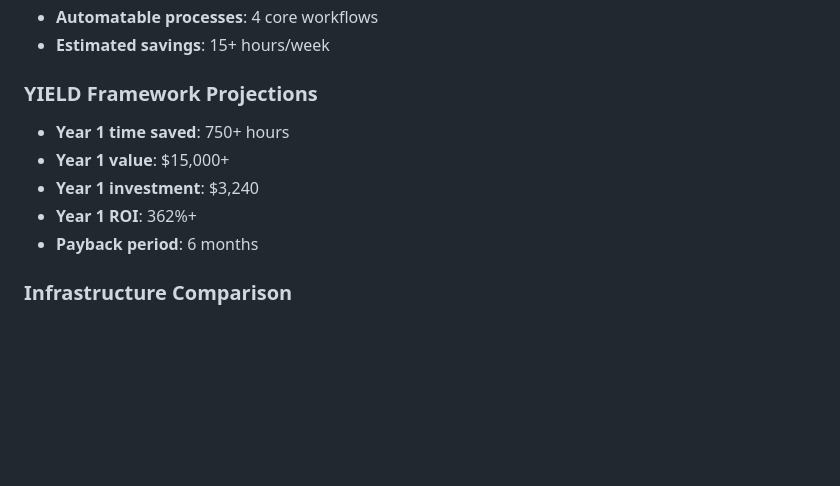
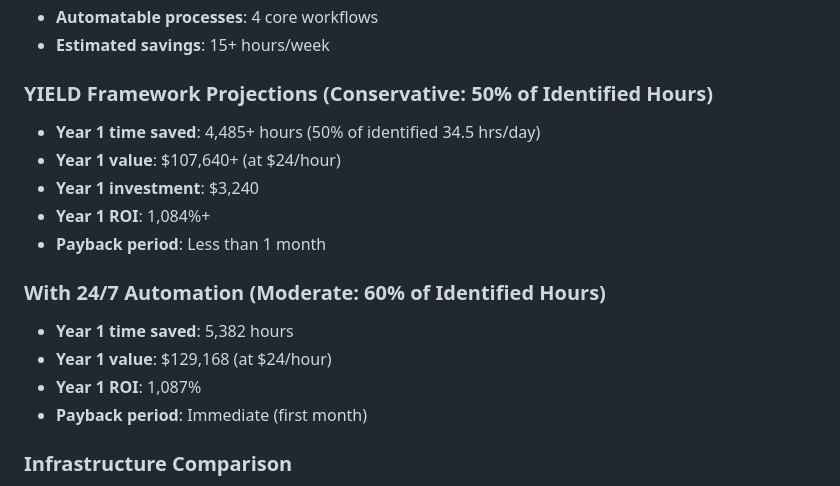
Before and after one commit to Kr8thor/Results-Learning-Automation, a Markdown page: COMPLETION_SUMMARY.md, the part around the change. Rendered like a GitHub page; blank space fills up the shorter version.

```diff
--- a/COMPLETION_SUMMARY.md
+++ b/COMPLETION_SUMMARY.md
@@ -287,12 +287,20 @@ All 15 documents are organized in the GitHub repository:
 - **Automatable processes**: 4 core workflows
 - **Estimated savings**: 15+ hours/week
 
-### YIELD Framework Projections
-- **Year 1 time saved**: 750+ hours
-- **Year 1 value**: $15,000+
+### YIELD Framework Projections (Conservative: 50% of Identified Hours)
+
+- **Year 1 time saved**: 4,485+ hours (50% of identified 34.5 hrs/day)
+- **Year 1 value**: $107,640+ (at $24/hour)
 - **Year 1 investment**: $3,240
-- **Year 1 ROI**: 362%+
-- **Payback period**: 6 months
+- **Year 1 ROI**: 1,084%+
+- **Payback period**: Less than 1 month
+
+### With 24/7 Automation (Moderate: 60% of Identified Hours)
+
+- **Year 1 time saved**: 5,382 hours
+- **Year 1 value**: $129,168 (at $24/hour)
+- **Year 1 ROI**: 1,087%
+- **Payback period**: Immediate (first month)
 
 ### Infrastructure Comparison
 - **Option A cost**: $120/year
```
Also changed, not shown: EMAIL_TO_LEADERSHIP.md (+8 -5 lines), YIELD_ONE_PAGER.md (+9 -7 lines).
